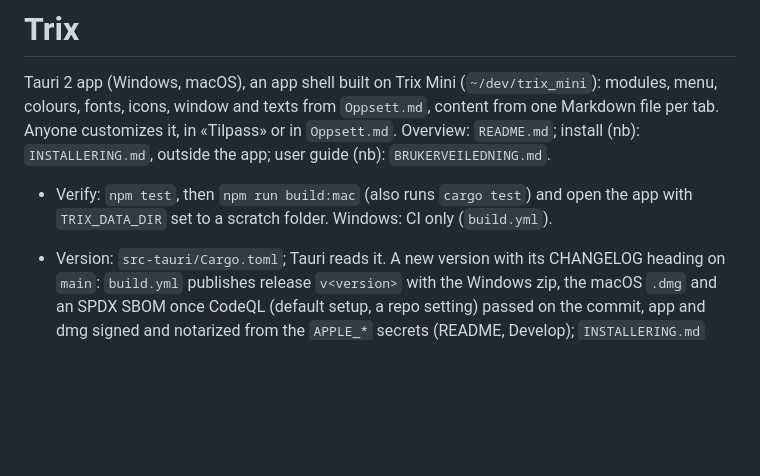
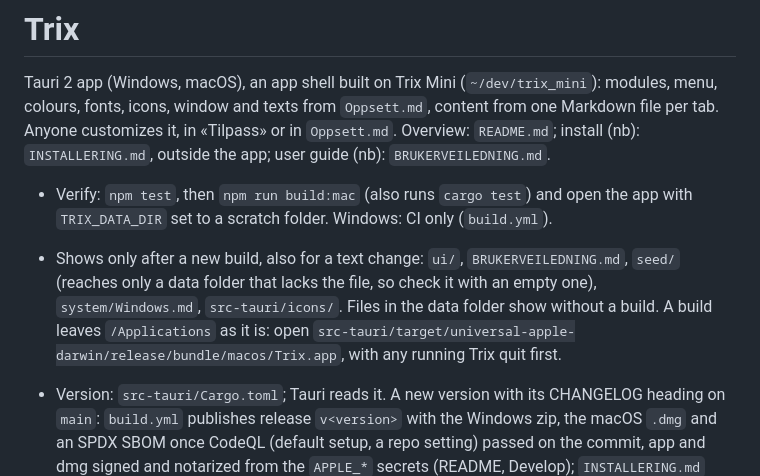
Before and after one commit to elzacka/trix, a Markdown page: CLAUDE.md, the part around the change. Drawn GitHub-style; blank space fills up the shorter version.

Commit message:
docs: CLAUDE.md names what shows only after a new build
Embedded files, also for a text change; seed/ needs an empty data folder; /Applications stays as it is.

```diff
--- a/CLAUDE.md
+++ b/CLAUDE.md
@@ -3,6 +3,7 @@
 Tauri 2 app (Windows, macOS), an app shell built on Trix Mini (`~/dev/trix_mini`): modules, menu, colours, fonts, icons, window and texts from `Oppsett.md`, content from one Markdown file per tab. Anyone customizes it, in «Tilpass» or in `Oppsett.md`. Overview: `README.md`; install (nb): `INSTALLERING.md`, outside the app; user guide (nb): `BRUKERVEILEDNING.md`.
 
 - Verify: `npm test`, then `npm run build:mac` (also runs `cargo test`) and open the app with `TRIX_DATA_DIR` set to a scratch folder. Windows: CI only (`build.yml`).
+- Shows only after a new build, also for a text change: `ui/`, `BRUKERVEILEDNING.md`, `seed/` (reaches only a data folder that lacks the file, so check it with an empty one), `system/Windows.md`, `src-tauri/icons/`. Files in the data folder show without a build. A build leaves `/Applications` as it is: open `src-tauri/target/universal-apple-darwin/release/bundle/macos/Trix.app`, with any running Trix quit first.
 - Version: `src-tauri/Cargo.toml`; Tauri reads it. A new version with its CHANGELOG heading on `main`: `build.yml` publishes release `v<version>` with the Windows zip, the macOS `.dmg` and an SPDX SBOM once CodeQL (default setup, a repo setting) passed on the commit, app and dmg signed and notarized from the `APPLE_*` secrets (README, Develop); `INSTALLERING.md` links to `releases/latest/download/`.
 - Frontend: plain ES modules in `ui/`, no bundler, no npm runtime dependencies. Parsers and setup (`parseSetup`, `TEXTS`) in `ui/parse.js`; import converters in `ui/import.js` (one per format: `docx.js`, `rtf.js`, `xlsx.js`, `csv.js`); all pure, tested with `node --test`. The main window has Tauri's drop handler off: a dropped file reaches the webview as a `File`, never as a path in Rust.
 - One fact, one place, held by tests: `seed/Oppsett.md` equals `parseSetup('')` and lists every key in `TEXTS`; its colours, fonts and window match `ui/style.css` and `tauri.conf.json`.
```
